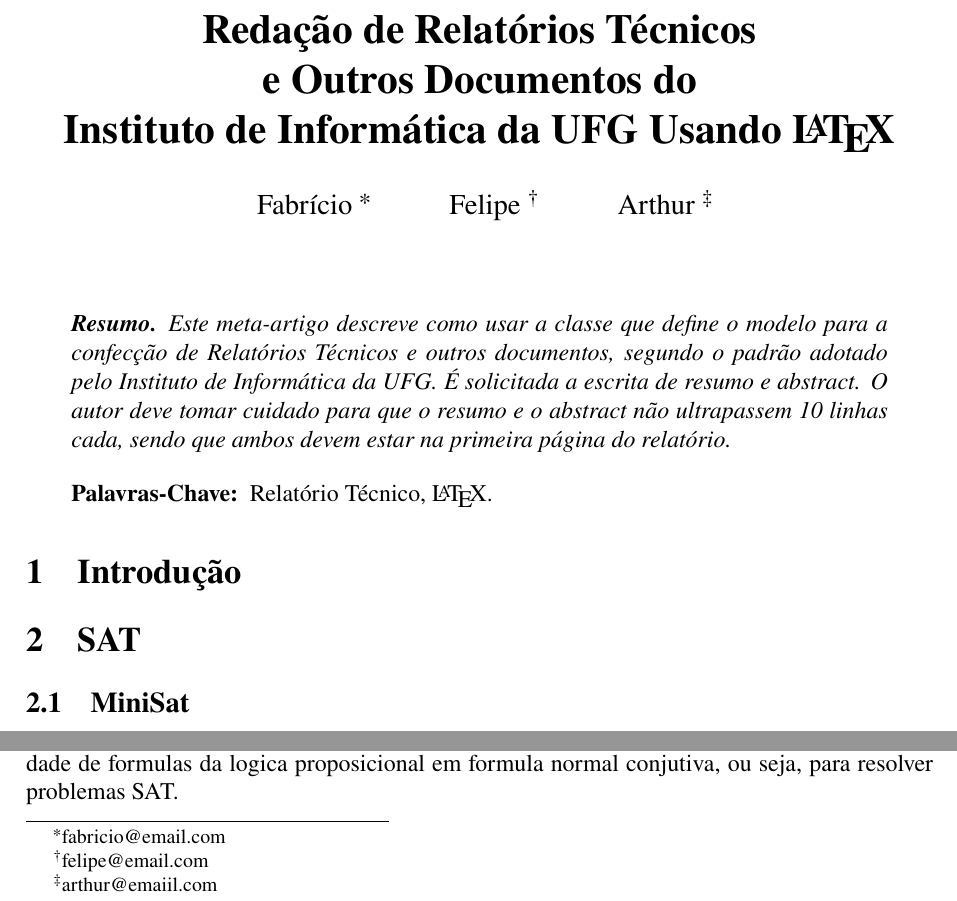
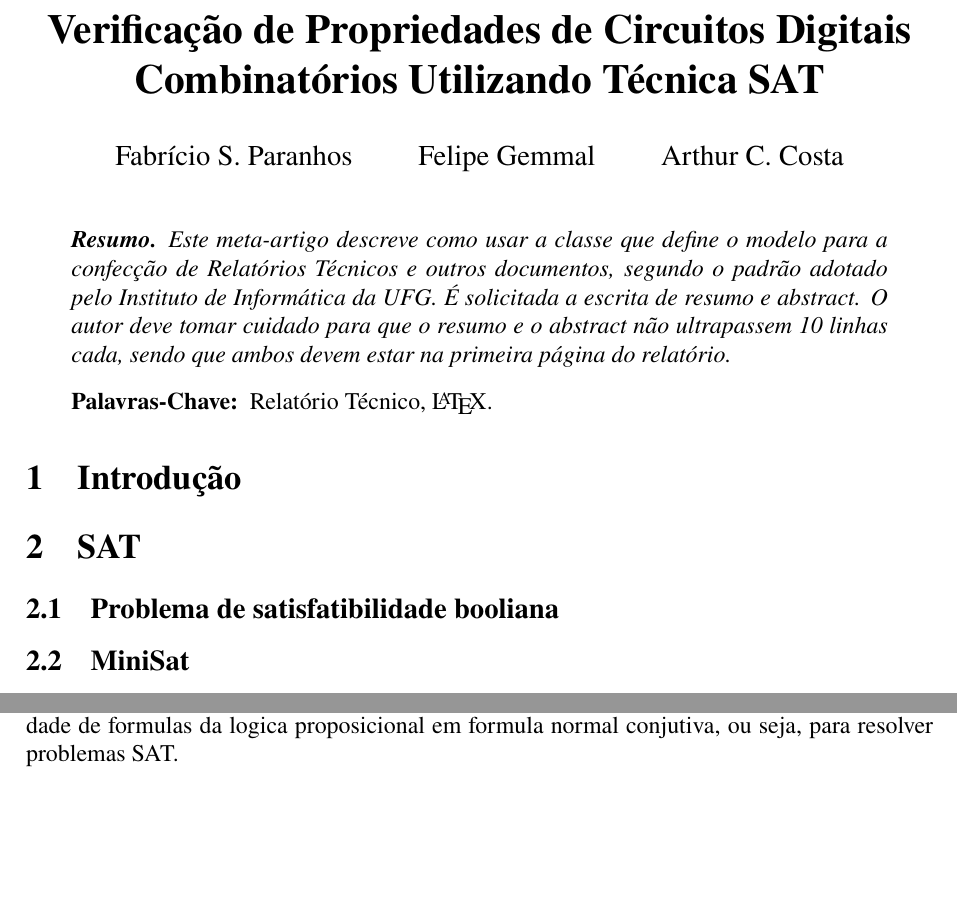
Before and after one commit to fasapa/satcirc, a LaTeX document (doc/relatorio/main.tex, which reads doc/relatorio/sat.tex): two parts of page 1 of 2, joined at a grey line, cut at the place of the change, the shorter picture padded with empty space. Compiled offline with pdfLaTeX.

Commit message:
Título e pequenas alterações.

```diff
--- a/doc/relatorio/main.tex
+++ b/doc/relatorio/main.tex
@@ -115,12 +115,12 @@
 % TITULO e NOMES DOS AUTORES, completos, para a pagina 1.
 % Use "\\" para quebrar linhas, "\and" para separar autores.
 %
-\title{\bf Redação de Relatórios Técnicos \\e Outros Documentos do
-  \\ Instituto de Informática da UFG Usando \LaTeX}
+\title{\bf Verificação de Propriedades de Circuitos Digitais Combinatórios
+  Utilizando Técnica SAT}
 
-\author{Fabrício \thanks{fabricio@email.com} \and
-  Felipe \thanks{felipe@email.com} \and
-  Arthur \thanks{arthur@emaiil.com}}
+\author{Fabrício S. Paranhos\and
+  Felipe Gemmal\and
+  Arthur C. Costa}
 \date{}
 
 \maketitle
--- a/doc/relatorio/sat.tex
+++ b/doc/relatorio/sat.tex
@@ -1,5 +1,7 @@
 \section{SAT}
 \label{sec:sat}
+
+\subsection{Problema de satisfatibilidade booliana}\label{sec:ssat}
 
 \subsection{MiniSat}
 \label{sec:minisat}
```
